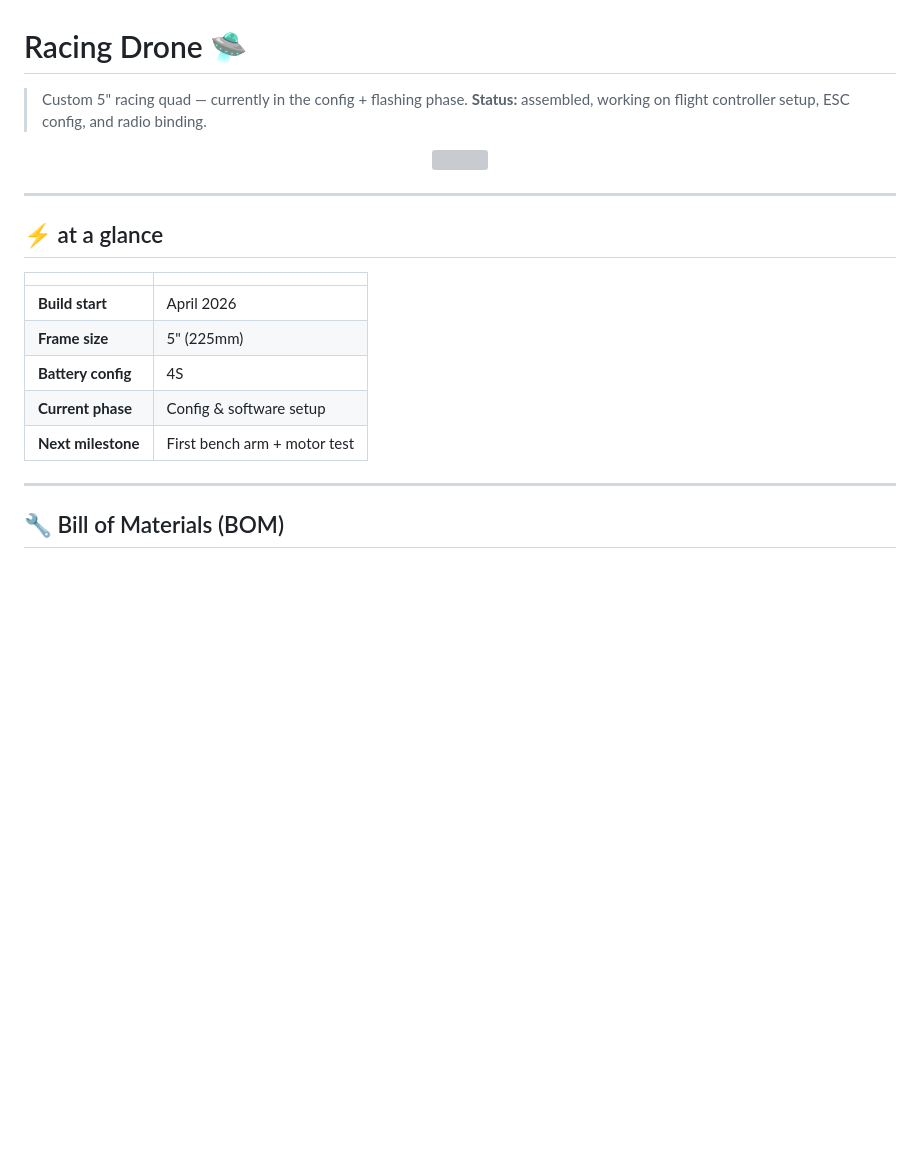
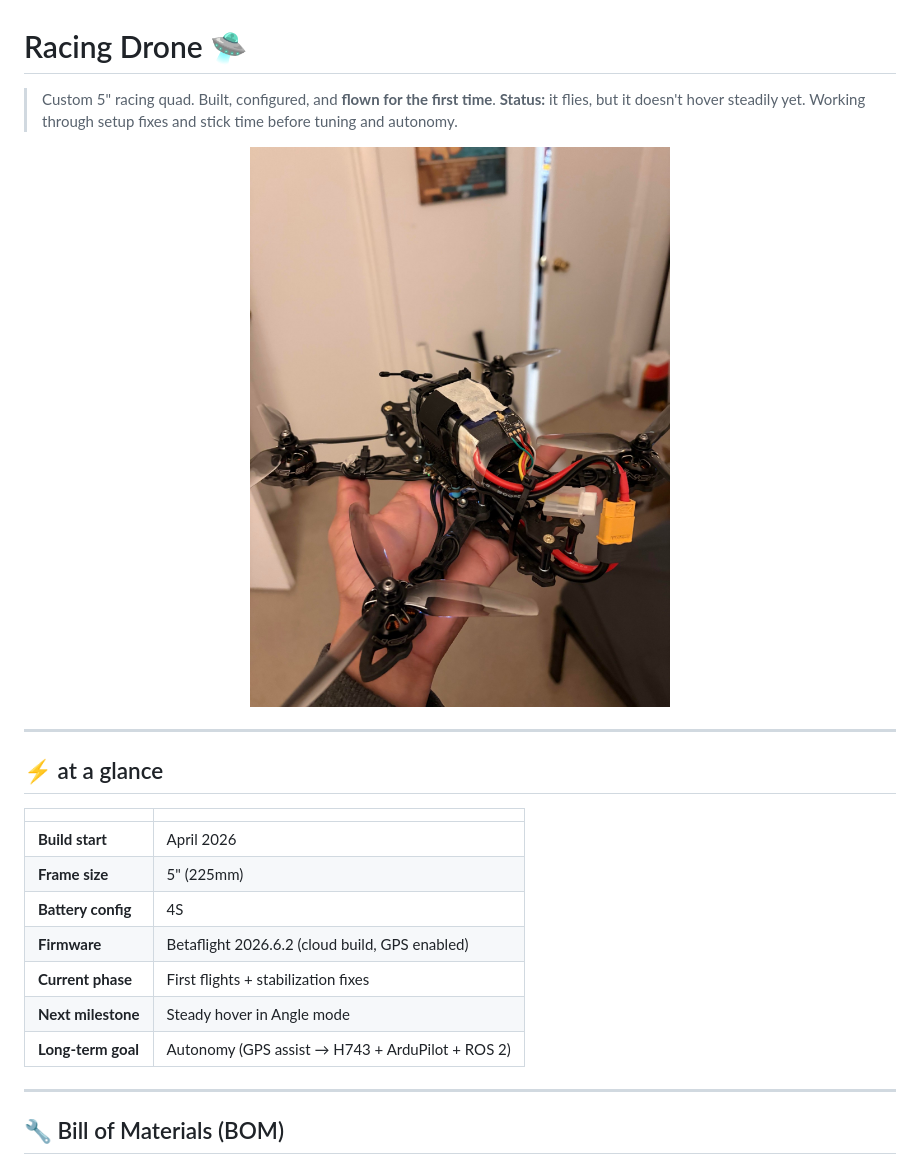
Before and after one commit to neal4146/racing-drone, a Markdown page: README.md, the part around one of its changes. Drawn GitHub-style; pictures changed too: images/drone_finished.jpeg (added); blank space fills up the shorter version; grey boxes are pictures that could not be loaded.

```diff
--- a/README.md
+++ b/README.md
@@ -1,10 +1,10 @@
 # Racing Drone 🛸
 
-> Custom 5" racing quad — currently in the config + flashing phase.
-> **Status:** assembled, working on flight controller setup, ESC config, and radio binding.
+> Custom 5" racing quad. Built, configured, and **flown for the first time**.
+> **Status:** it flies, but it doesn't hover steadily yet. Working through setup fixes and stick time before tuning and autonomy.
 
 <p align="center">
-  <img src="images/drone_front_esc.jpeg" width="60%" />
+  <img src="images/drone_finished.jpeg" width="60%" />
 </p>
 
 ---
@@ -16,8 +16,10 @@
 | **Build start** | April 2026 |
 | **Frame size** | 5" (225mm) |
 | **Battery config** | 4S |
-| **Current phase** | Config & software setup |
-| **Next milestone** | First bench arm + motor test |
+| **Firmware** | Betaflight 2026.6.2 (cloud build, GPS enabled) |
+| **Current phase** | First flights + stabilization fixes |
+| **Next milestone** | Steady hover in Angle mode |
+| **Long-term goal** | Autonomy (GPS assist → H743 + ArduPilot + ROS 2) |
 
 ---
 
```
Also changed, not shown: other parts of README.md (+96 -8 lines).
